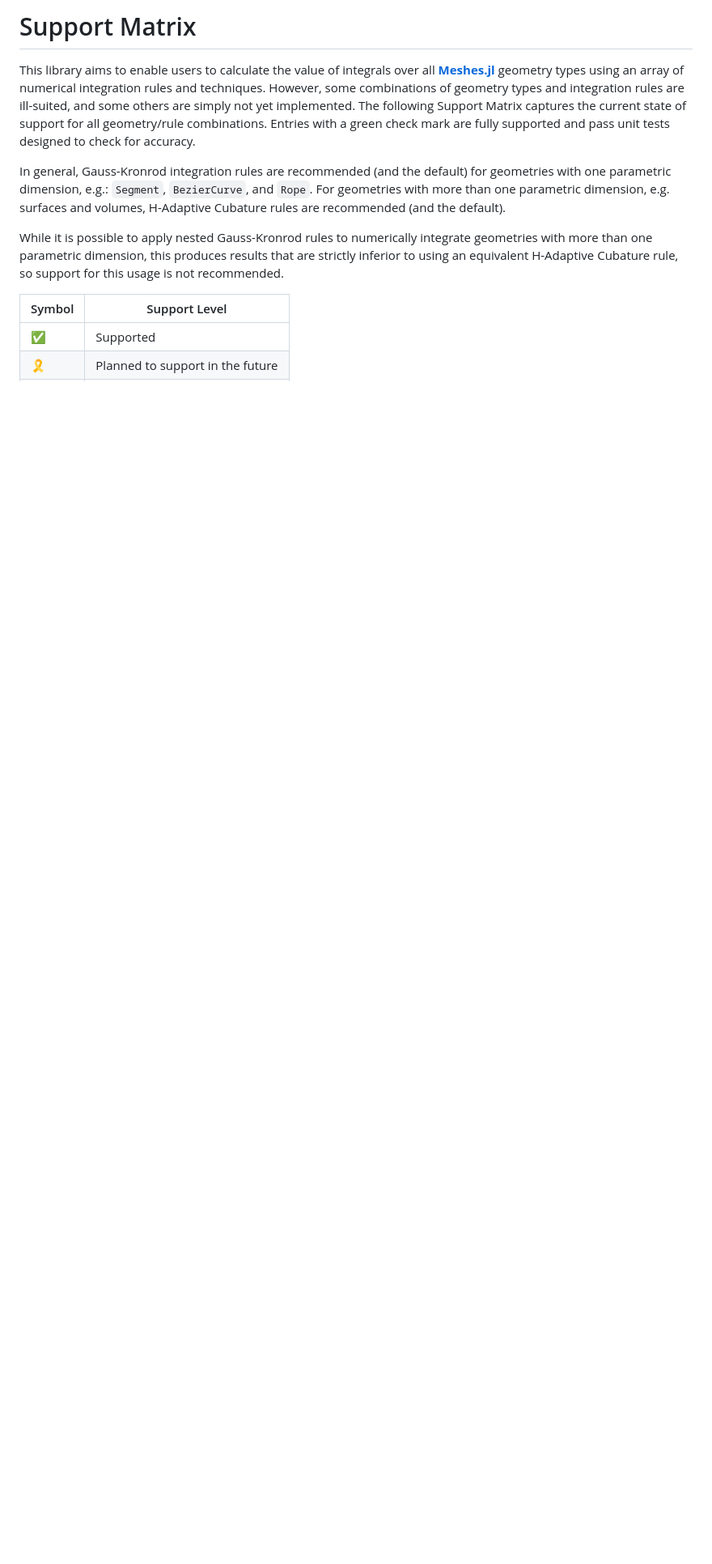
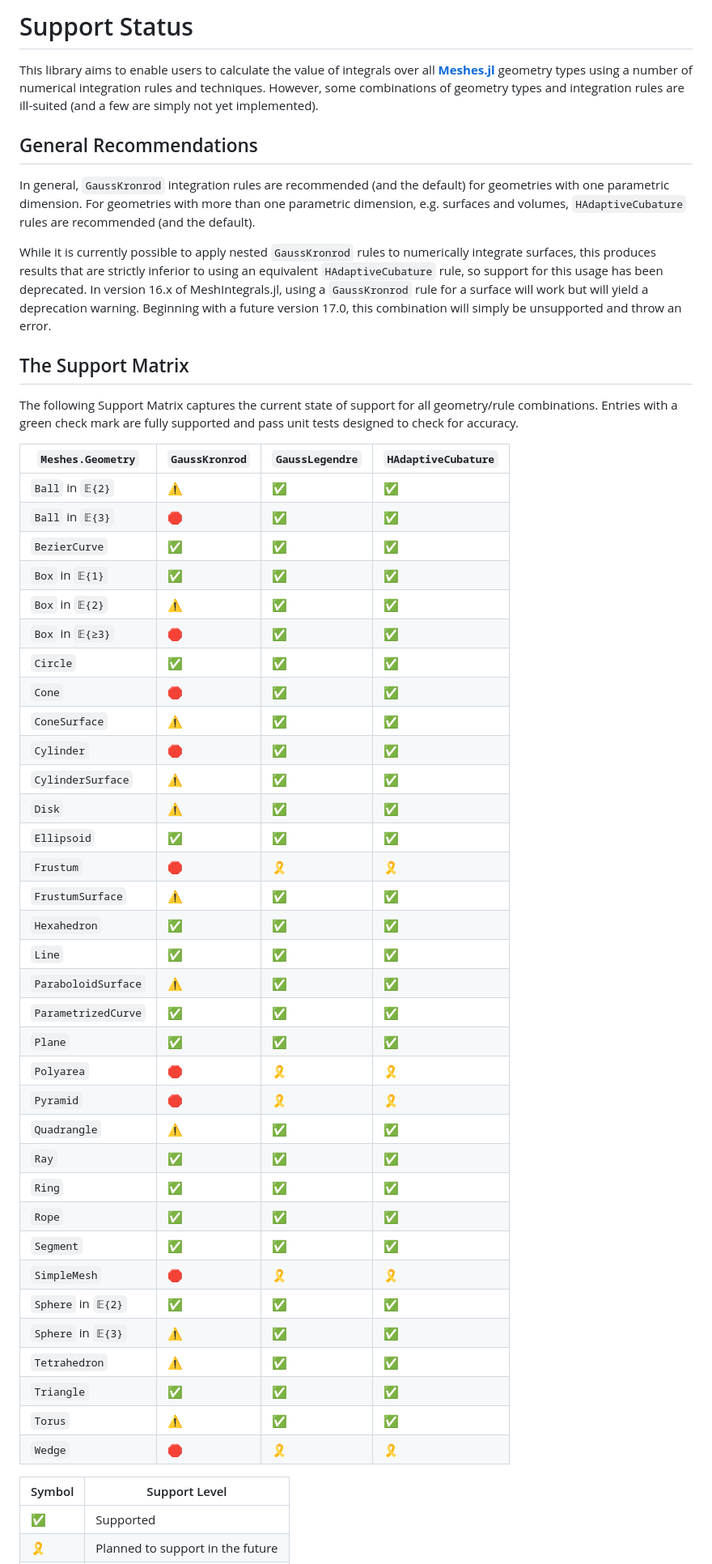
Before and after one commit to mikeingold/MeshIntegrals.jl, a Markdown page: docs/src/supportmatrix.md, the part around the change printed below. Shown: that part at 81% size. Rendered like a GitHub page; blank space fills up the shorter version.

Commit message:
Rearrange and relabel the Support Matrix, update notes

```diff
--- a/docs/src/supportmatrix.md
+++ b/docs/src/supportmatrix.md
@@ -1,20 +1,67 @@
-# Support Matrix
+# Support Status
 
-This library aims to enable users to calculate the value of integrals over all [**Meshes.jl**](https://github.com/JuliaGeometry/Meshes.jl)
-geometry types using an array of numerical integration rules and techniques. However, some
-combinations of geometry types and integration rules are ill-suited, and some others are simply
-not yet implemented. The following Support Matrix captures the current state of support for
-all geometry/rule combinations. Entries with a green check mark are fully supported and pass
-unit tests designed to check for accuracy.
+This library aims to enable users to calculate the value of integrals over all
+[**Meshes.jl**](https://github.com/JuliaGeometry/Meshes.jl) geometry types using
+a number of numerical integration rules and techniques. However, some combinations
+of geometry types and integration rules are ill-suited (and a few are simply not
+yet implemented).
 
-In general, Gauss-Kronrod integration rules are recommended (and the default) for geometries
-with one parametric dimension, e.g.: `Segment`, `BezierCurve`, and `Rope`. For geometries with
-more than one parametric dimension, e.g. surfaces and volumes, H-Adaptive Cubature rules are
+## General Recommendations
+
+In general, `GaussKronrod` integration rules are recommended (and the default) for
+geometries with one parametric dimension. For geometries with more than one
+parametric dimension, e.g. surfaces and volumes, `HAdaptiveCubature` rules are
 recommended (and the default).
 
-While it is possible to apply nested Gauss-Kronrod rules to numerically integrate geometries
-with more than one parametric dimension, this produces results that are strictly inferior to
-using an equivalent H-Adaptive Cubature rule, so support for this usage is not recommended.
+While it is currently possible to apply nested `GaussKronrod` rules to numerically
+integrate surfaces, this produces results that are strictly inferior to using an
+equivalent `HAdaptiveCubature` rule, so support for this usage has been deprecated.
+In version 16.x of MeshIntegrals.jl, using a `GaussKronrod` rule for a surface
+will work but will yield a deprecation warning. Beginning with a future version
+17.0, this combination will simply be unsupported and throw an error.
+
+## The Support Matrix
+
+The following Support Matrix captures the current state of support for all geometry/rule
+combinations. Entries with a green check mark are fully supported and pass unit tests
+designed to check for accuracy.
+
+| `Meshes.Geometry` | `GaussKronrod` | `GaussLegendre` | `HAdaptiveCubature` |
+|----------|----------------|---------------|---------------------|
+| `Ball` in `𝔼{2}` | ⚠️ | ✅ | ✅ |
+| `Ball` in `𝔼{3}` | 🛑 | ✅ | ✅ |
+| `BezierCurve` | ✅ | ✅ | ✅ |
+| `Box` in `𝔼{1}` | ✅ | ✅ | ✅ |
+| `Box` in `𝔼{2}` | ⚠️ | ✅ | ✅ |
+| `Box` in `𝔼{≥3}` | 🛑 | ✅ | ✅ |
+| `Circle` | ✅ | ✅ | ✅ |
+| `Cone` | 🛑 | ✅ | ✅ |
+| `ConeSurface` | ⚠️ | ✅ | ✅ |
+| `Cylinder` | 🛑 | ✅ | ✅ |
+| `CylinderSurface` | ⚠️ | ✅ | ✅ |
+| `Disk` | ⚠️ | ✅ | ✅ |
+| `Ellipsoid` | ✅ | ✅ | ✅ |
+| `Frustum` | 🛑 | [🎗️](https://github.com/JuliaGeometry/MeshIntegrals.jl/issues/28) | [🎗️](https://github.com/JuliaGeometry/MeshIntegrals.jl/issues/28) |
+| `FrustumSurface` | ⚠️ | ✅ | ✅ |
+| `Hexahedron` | ✅ | ✅ | ✅ |
+| `Line` | ✅ | ✅ | ✅ |
+| `ParaboloidSurface` | ⚠️ | ✅ | ✅ |
+| `ParametrizedCurve` | ✅ | ✅ | ✅ |
+| `Plane` | ✅ | ✅ | ✅ |
+| `Polyarea` | 🛑 | [🎗️](https://github.com/JuliaGeometry/MeshIntegrals.jl/issues/28) | [🎗️](https://github.com/JuliaGeometry/MeshIntegrals.jl/issues/28) |
+| `Pyramid` | 🛑 | [🎗️](https://github.com/JuliaGeometry/MeshIntegrals.jl/issues/28) | [🎗️](https://github.com/JuliaGeometry/MeshIntegrals.jl/issues/28) |
+| `Quadrangle` | ⚠️ | ✅ | ✅ |
+| `Ray` | ✅ | ✅ | ✅ |
+| `Ring` | ✅ | ✅ | ✅ |
+| `Rope` | ✅ | ✅ | ✅ |
+| `Segment` | ✅ | ✅ | ✅ |
+| `SimpleMesh` | 🛑 | [🎗️](https://github.com/JuliaGeometry/MeshIntegrals.jl/issues/27) | [🎗️](https://github.com/JuliaGeometry/MeshIntegrals.jl/issues/27) |
+| `Sphere` in `𝔼{2}` | ✅ | ✅ | ✅ |
+| `Sphere` in `𝔼{3}` | ⚠️ | ✅ | ✅ |
+| `Tetrahedron` | ⚠️ | ✅ | ✅ |
+| `Triangle` | ✅ | ✅ | ✅ |
+| `Torus` | ⚠️ | ✅ | ✅ |
+| `Wedge` | 🛑 | [🎗️](https://github.com/JuliaGeometry/MeshIntegrals.jl/issues/28) | [🎗️](https://github.com/JuliaGeometry/MeshIntegrals.jl/issues/28) |
 
 | Symbol | Support Level |
 |--------|---------|
```
Also changed, not shown: other parts of docs/src/supportmatrix.md (+0 -37 lines).
